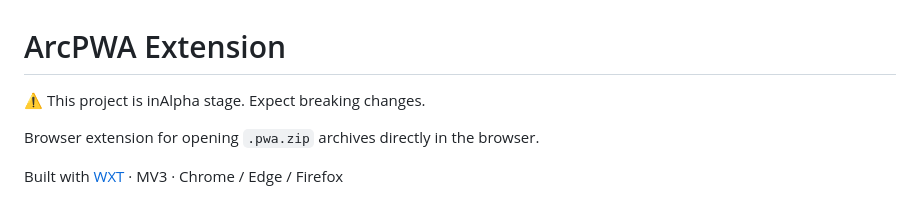
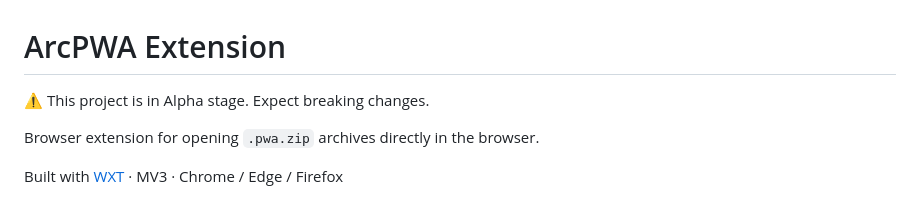
Before and after one commit to DevScholar/arc-pwa-ext, a Markdown page: README.md, the part around the change. GitHub-like rendering.

Commit message:
docs: update README

```diff
--- a/README.md
+++ b/README.md
@@ -1,6 +1,6 @@
 # ArcPWA Extension
 
-⚠️ This project is inAlpha stage. Expect breaking changes.
+⚠️ This project is in Alpha stage. Expect breaking changes.
 
 Browser extension for opening `.pwa.zip` archives directly in the browser.
 
```
